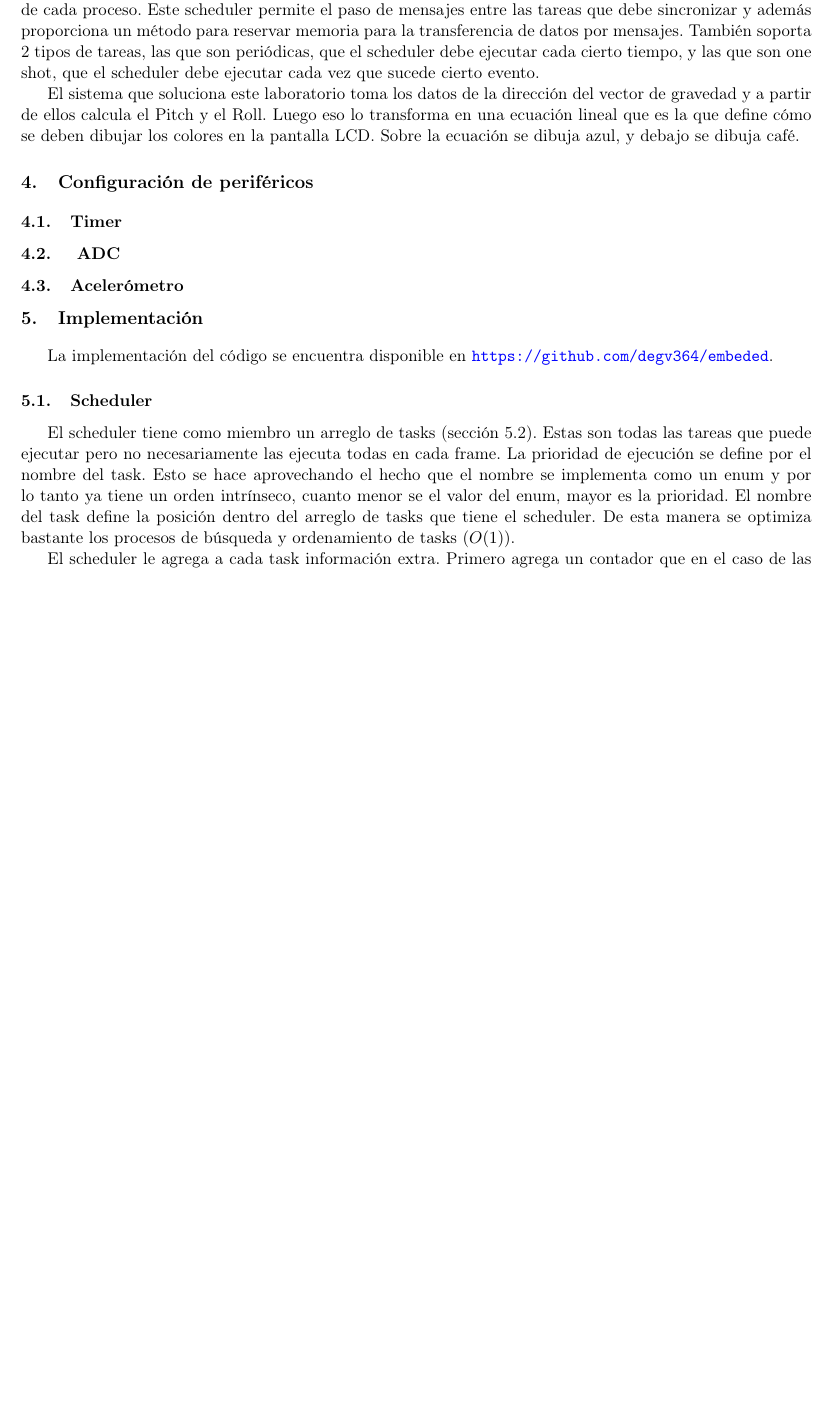
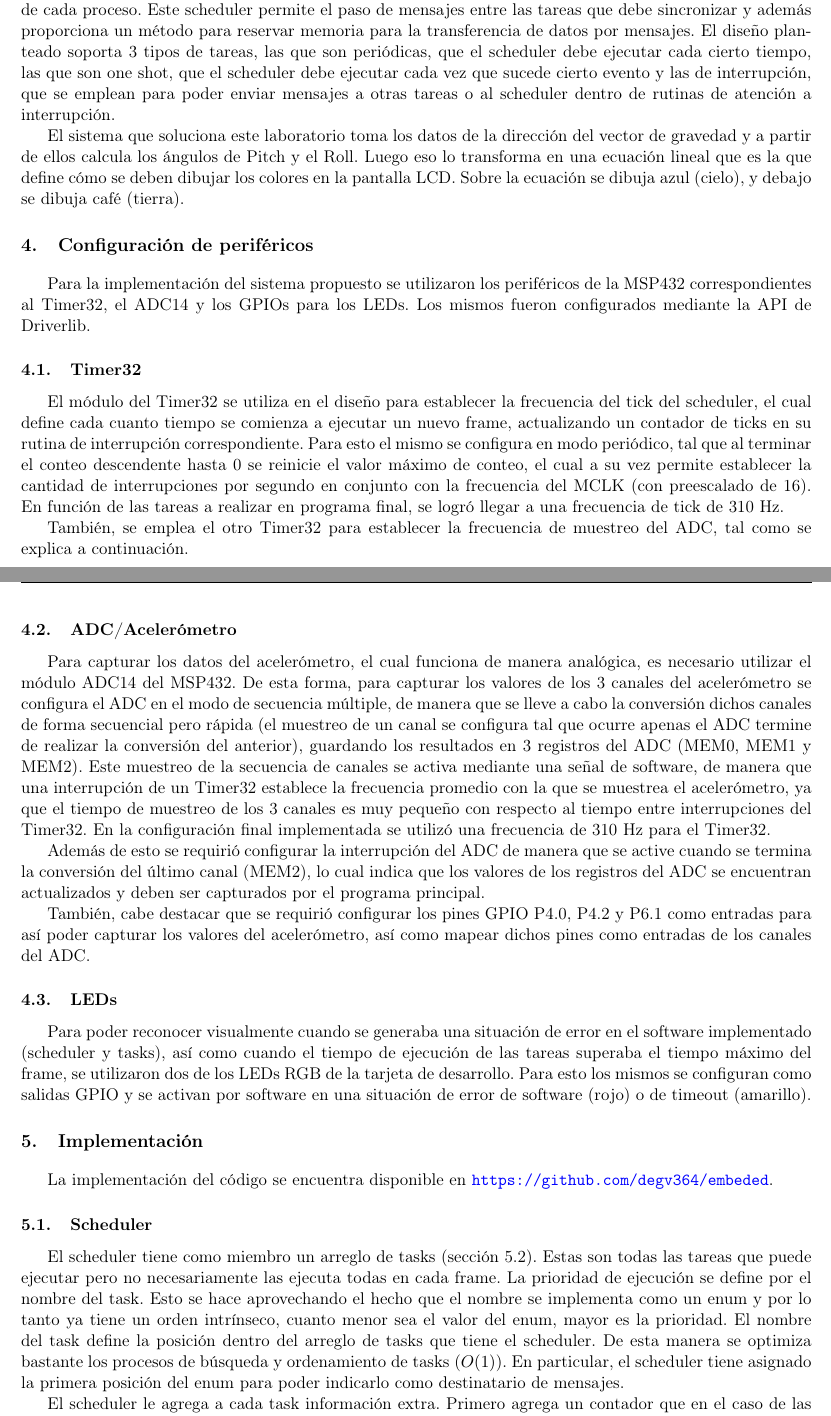
Before and after one commit to degv364/embeded, a LaTeX document (Lab2/doc/reporte.tex): part of page 1 of 3 before the commit and two parts of pages 1 and 2 of 4 after it, the two joined at a grey line, cut so that both start at the same text, the shorter picture padded with empty space. Compiled offline with pdfLaTeX.

Commit message:
Added Peripherals section to Lab2 report

```diff
--- a/Lab2/doc/reporte.tex
+++ b/Lab2/doc/reporte.tex
@@ -24,36 +23,87 @@ simple. Esto es un programa que se encarga de decidir qué tareas se deben ser e
-sincronización general de las mismas. De esta manera se garantiza el cumplimiento de las
-restricciones de temporización de cada proceso. Este scheduler permite el paso de mensajes entre las
-tareas que debe sincronizar y además proporciona un método para reservar memoria para la
-transferencia de datos por mensajes. También soporta 2 tipos de tareas, las que son periódicas, que
-el scheduler debe ejecutar cada cierto tiempo, y las que son one shot, que el scheduler debe
-ejecutar cada vez que sucede cierto evento.
+Como se deben realizar varias tareas de forma simultánea se requiere la
+utilización de un scheduler simple. Esto es un programa que se encarga de
+decidir qué tareas se deben ser ejecutadas y de la sincronización general de las
+mismas. De esta manera se garantiza el cumplimiento de las restricciones de
+temporización de cada proceso. Este scheduler permite el paso de mensajes entre
+las tareas que debe sincronizar y además proporciona un método para reservar
+memoria para la transferencia de datos por mensajes. El diseño planteado soporta
+3 tipos de tareas, las que son periódicas, que el scheduler debe ejecutar cada
+cierto tiempo, las que son one shot, que el scheduler debe ejecutar cada vez
+que sucede cierto evento y las de interrupción, que se emplean para poder enviar
+mensajes a otras tareas o al scheduler dentro de rutinas de atención a interrupción.
 
-El sistema que soluciona este laboratorio toma los datos de la dirección del vector de gravedad y a
-partir de ellos calcula el Pitch y el Roll. Luego eso lo transforma en una ecuación lineal que es la
-que define cómo se deben dibujar los colores en la pantalla LCD. Sobre la ecuación se dibuja azul, y
-debajo se dibuja café.
+El sistema que soluciona este laboratorio toma los datos de la dirección del
+vector de gravedad y a partir de ellos calcula los ángulos de Pitch y el Roll.
+Luego eso lo transforma en una ecuación lineal que es la que define cómo se
+deben dibujar los colores en la pantalla LCD. Sobre la ecuación se dibuja azul
+(cielo), y debajo se dibuja café (tierra).
 
 \section{Configuración de periféricos}
+Para la implementación del sistema propuesto se utilizaron los periféricos de la
+MSP432 correspondientes al Timer32, el ADC14 y los GPIOs para los LEDs. Los
+mismos fueron configurados mediante la API de Driverlib.
+\subsection{Timer32}
+El módulo del Timer32 se utiliza en el diseño para establecer la frecuencia del
+tick del scheduler, el cual define cada cuanto tiempo se comienza a ejecutar un
+nuevo frame, actualizando un contador de ticks en su rutina de interrupción
+correspondiente. Para esto el mismo se configura en modo periódico, tal que al
+terminar el conteo descendente hasta 0 se reinicie el valor máximo de conteo, el
+cual a su vez permite establecer la cantidad de interrupciones por segundo en
+conjunto con la frecuencia del MCLK (con preescalado de 16). En función de las
+tareas a realizar en programa final, se logró llegar a una frecuencia de tick de
+310 Hz.
 
-\subsection{Timer}
+También, se emplea el otro Timer32 para establecer la frecuencia de muestreo del
+ADC, tal como se explica a continuación.
 
-\subsection{ ADC}
+\subsection{ADC/Acelerómetro}
+Para capturar los datos del acelerómetro, el cual funciona de manera analógica,
+es necesario utilizar el módulo ADC14 del MSP432. De esta forma, para capturar
+los valores de los 3 canales del acelerómetro se configura el ADC en el modo de
+secuencia múltiple, de manera que se lleve a cabo la conversión dichos canales
+de forma secuencial pero rápida (el muestreo de un canal se configura tal que
+ocurre apenas el ADC termine de realizar la conversión del anterior), guardando
+los resultados en 3 registros del ADC (MEM0, MEM1 y MEM2). Este muestreo de la
+secuencia de canales se activa mediante una señal de software, de manera que una
+interrupción de un Timer32 establece la frecuencia promedio con la que se
+muestrea el acelerómetro, ya que el tiempo de muestreo de los 3 canales es muy
+pequeño con respecto al tiempo entre interrupciones del Timer32. En la
+configuración final implementada se utilizó una frecuencia de 310 Hz para el
+Timer32.
 
-\subsection{Acelerómetro}
+Además de esto se requirió configurar la interrupción del ADC de manera que se
+active cuando se termina la conversión del último canal (MEM2), lo cual indica
+que los valores de los registros del ADC se encuentran actualizados y deben ser
+capturados por el programa principal.
+
+También, cabe destacar que se requirió configurar los pines GPIO P4.0, P4.2 y P6.1
+como entradas para así poder capturar los valores del acelerómetro, así como
+mapear dichos pines como entradas de los canales del ADC.
+
+\subsection{LEDs}
+Para poder reconocer visualmente cuando se generaba una situación de error en el
+software implementado (scheduler y tasks), así como cuando el tiempo de
+ejecución de las tareas superaba el tiempo máximo del frame, se utilizaron dos
+de los LEDs RGB de la tarjeta de desarrollo. Para esto los mismos se configuran
+como salidas GPIO y se activan por software en una situación de error de
+software (rojo) o de timeout (amarillo).
 
 %--------------------------------
 \section{Implementación}
 %-------------------------------
-La implementación del código se encuentra disponible en  \url{https://github.com/degv364/embeded}.
-
+La implementación del código se encuentra disponible en
+\url{https://github.com/degv364/embeded}.
 
 \subsection{Scheduler}
 \label{sec:scheduler}
-El scheduler tiene como miembro un arreglo de tasks (sección \ref{sec:tasks}). Estas son todas las
-tareas que puede ejecutar pero no necesariamente las ejecuta todas en cada frame. La prioridad de
-ejecución se define por el nombre del task. Esto se hace aprovechando el hecho que el nombre se
-implementa como un enum y por lo tanto ya tiene un orden intrínseco, cuanto menor se el valor del
-enum, mayor es la prioridad. El nombre del task define la posición dentro del arreglo de tasks que
-tiene el scheduler. De esta manera se optimiza bastante los procesos de búsqueda y ordenamiento de
-tasks ($O(1)$).
+El scheduler tiene como miembro un arreglo de tasks (sección \ref{sec:tasks}).
+Estas son todas las tareas que puede ejecutar pero no necesariamente las ejecuta
+todas en cada frame. La prioridad de ejecución se define por el nombre del task.
+Esto se hace aprovechando el hecho que el nombre se implementa como un enum y
+por lo tanto ya tiene un orden intrínseco, cuanto menor sea el valor del enum,
+mayor es la prioridad. El nombre del task define la posición dentro del arreglo
+de tasks que tiene el scheduler. De esta manera se optimiza bastante los
+procesos de búsqueda y ordenamiento de tasks ($O(1)$). En particular, el
+scheduler tiene asignado la primera posición del enum para poder indicarlo como
+destinatario de mensajes.
 
```
Also changed, not shown: Lab2/doc/reporte.tex (166 more changed lines).
